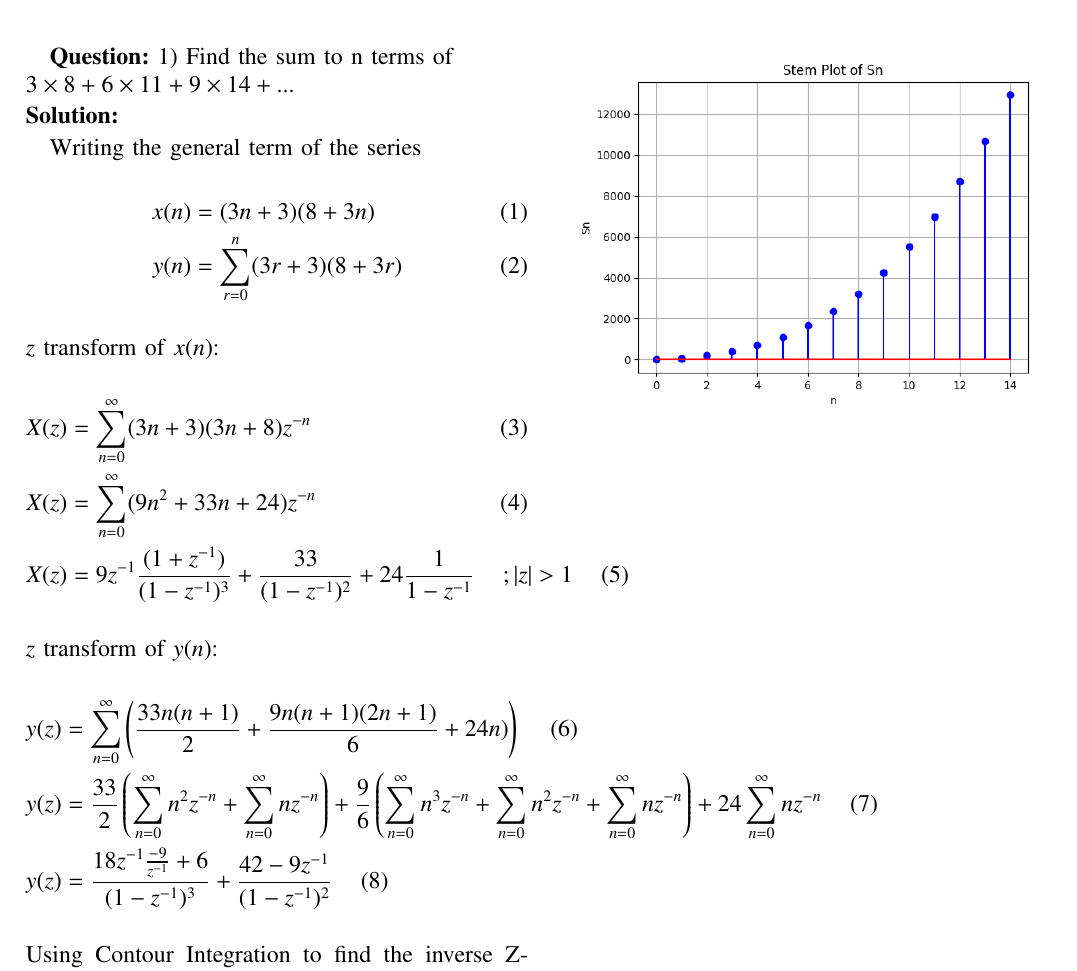
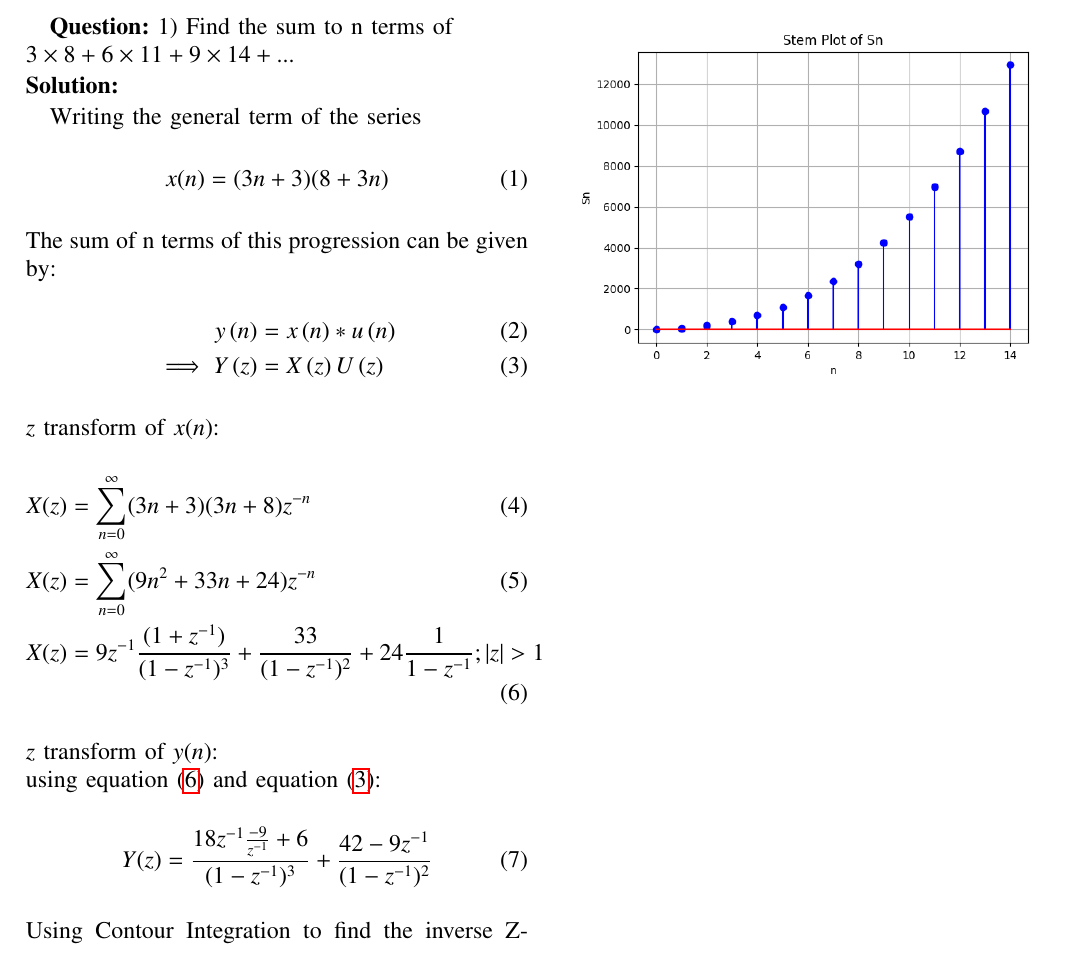
Before and after one commit to resiliencematters/EE1205, a LaTeX paper (NCERT DISCRETE/Asignment 1(Discrete)/main.tex): part of the page, cut so that both start at the same text. Compiled offline with pdfLaTeX.

Commit message:
Update main.tex

```diff
--- a/NCERT DISCRETE/Asignment 1(Discrete)/main.tex
+++ b/NCERT DISCRETE/Asignment 1(Discrete)/main.tex
@@ -61,22 +62,27 @@
 
         Writing the general term of the series
         \begin{align}
-            x(n)&=(3n+3)(8+3n)  \\
-            y(n)&= \sum_{r=0}^{n} (3r+3)(8+3r)
+            x(n)&=(3n+3)(8+3n)
         \end{align}
-        $z$ transform of $x(n)$:
+        The sum of n terms of this progression can be given by:
+        \begin{align}
+    y\brak{n} &= x\brak{n}*u\brak{n}\\
+    \implies  Y\brak{z} &= X\brak{z}U\brak{z} \label{eq:eq3}
+\end{align}
+$z$ transform of $x(n)$:
         \begin{align}
             X(z) &= \sum_{n=0}^{\infty} (3n+3)(3n+8)z^{-n} \\
             X(z) &= \sum_{n=0}^{\infty} (9n^2 +33n+24)z^{-n} \\
             %X(z) = 9(0(z^{-0})+1(z^{-1})+4(z)^{-2}....) + 33(0(z)^{-0} +1(z)^-%^1+2(z)^-^2....)  + 24(z^-^0+z^{-1}+z^{-2}....)
-            X(z)&=9z^{-1}\frac{(1+z^{-1})}{(1-z^{-1})^3} + \frac{33}{(1-z^{-1})^2} +24\frac{1}{1-z^{-1}} \hspace{0.5cm}; |z|>1 \hspace{0.5cm} (5)  \notag
+            X(z)&=9z^{-1}\frac{(1+z^{-1})}{(1-z^{-1})^3} + \frac{33}{(1-z^{-1})^2} +24\frac{1}{1-z^{-1}}; |z|>1    \label{eq:eq5}
         \end{align}
-        $z$ transform of $y(n)$:
-        \begin{align*}
-            y(z)&= \sum_{n=0}^{\infty} \left( \frac{33n(n+1)}{2}+\frac{9n(n+1)(2n+1)}{6} +24n) \right) \hspace{0.5cm} (6)  \\
-            y(z)&= \frac{33}{2} \left( \sum_{n=0}^{\infty} n^2z^{-n} + \sum_{n=0}^{\infty} nz^{-n} \right) + \frac{9}{6} \left( \sum_{n=0}^{\infty} n^3z^{-n} + \sum_{n=0}^{\infty} n^2z^{-n} + \sum_{n=0}^{\infty}nz^{-n} \right) + 24\sum_{n=0}^{\infty} nz^{-n} \hspace{0.5cm} (7) \\
-            y(z)&= \frac{18z^{-1}\frac{-9}{z^{-1}}+6}{(1-z^{-1})^3} + \frac{42-9z^{-1}}{(1-z^{-1})^2} \hspace{0.5cm} (8)
-        \end{align*}
+        $z$ transform of $y(n)$:\\
+        using equation \eqref{eq:eq5} and equation \eqref{eq:eq3}:
+        \begin{align}
+         %   Y(z)&= \sum_{n=0}^{\infty} \left( \frac{33n(n+1)}{2}+\frac{9n(n+1)(2n+1)}{6} +24n) \right) \hspace{0.5cm} (6)  \\
+            %Y(z)&= \frac{33}{2} \left( \sum_{n=0}^{\infty} n^2z^{-n} + \sum_{n=0}^{\infty} nz^{-n} \right) + \frac{9}{6} \left( \sum_{n=0}^{\infty} n^3z^{-n} + \sum_{n=0}^{\infty} n^2z^{-n} + \sum_{n=0}^{\infty}nz^{-n} \right) + 24\sum_{n=0}^{\infty} nz^{-n} \hspace{0.5cm} (7) \\
+            Y(z)&= \frac{18z^{-1}\frac{-9}{z^{-1}}+6}{(1-z^{-1})^3} + \frac{42-9z^{-1}}{(1-z^{-1})^2}
+        \end{align}
         Using Contour Integration to find the inverse Z-transform,
         \begin{align}
             R & =\frac{1}{(m-1) !} \lim _{z \rightarrow a} \frac{d^{m-1}}{d z^{m-1}}\left((z-a)^m f(z)\right)
```
Also changed, not shown: NCERT DISCRETE/Asignment 1(Discrete)/main.tex (1 more changed lines).
